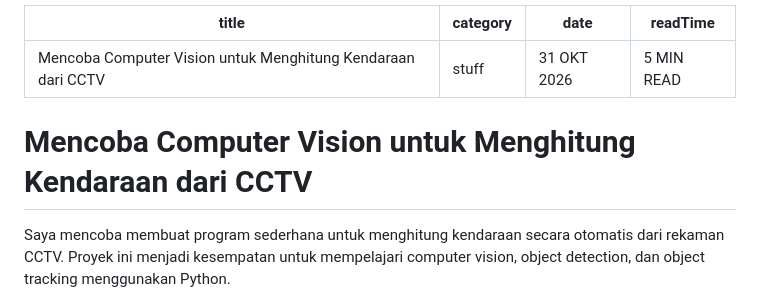
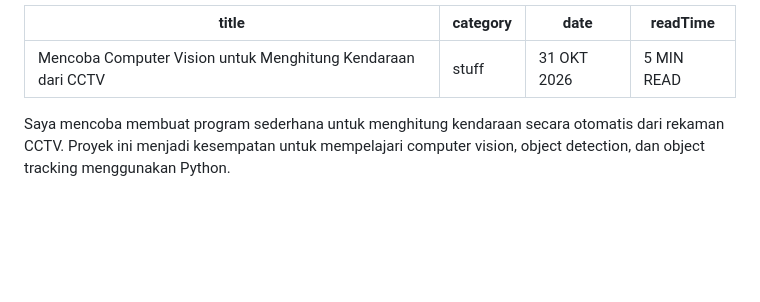
Before and after one commit to DeJavi08/dejavi08.github.io, a Markdown page: blog/mencoba-computer-vision-cctv-pakai-laptop-lawas/index.md, the part around the change. GitHub-like rendering; blank space fills up the shorter version.

Commit message:
Feat: Update index.md

```diff
--- a/blog/mencoba-computer-vision-cctv-pakai-laptop-lawas/index.md
+++ b/blog/mencoba-computer-vision-cctv-pakai-laptop-lawas/index.md
@@ -4,8 +4,6 @@ category: "stuff"
 date: "31 OKT 2026"
 readTime: "5 MIN READ"
 ---
-
-# Mencoba Computer Vision untuk Menghitung Kendaraan dari CCTV
 
 Saya mencoba membuat program sederhana untuk menghitung kendaraan secara otomatis dari rekaman CCTV. Proyek ini menjadi kesempatan untuk mempelajari computer vision, object detection, dan object tracking menggunakan Python.
 
```
